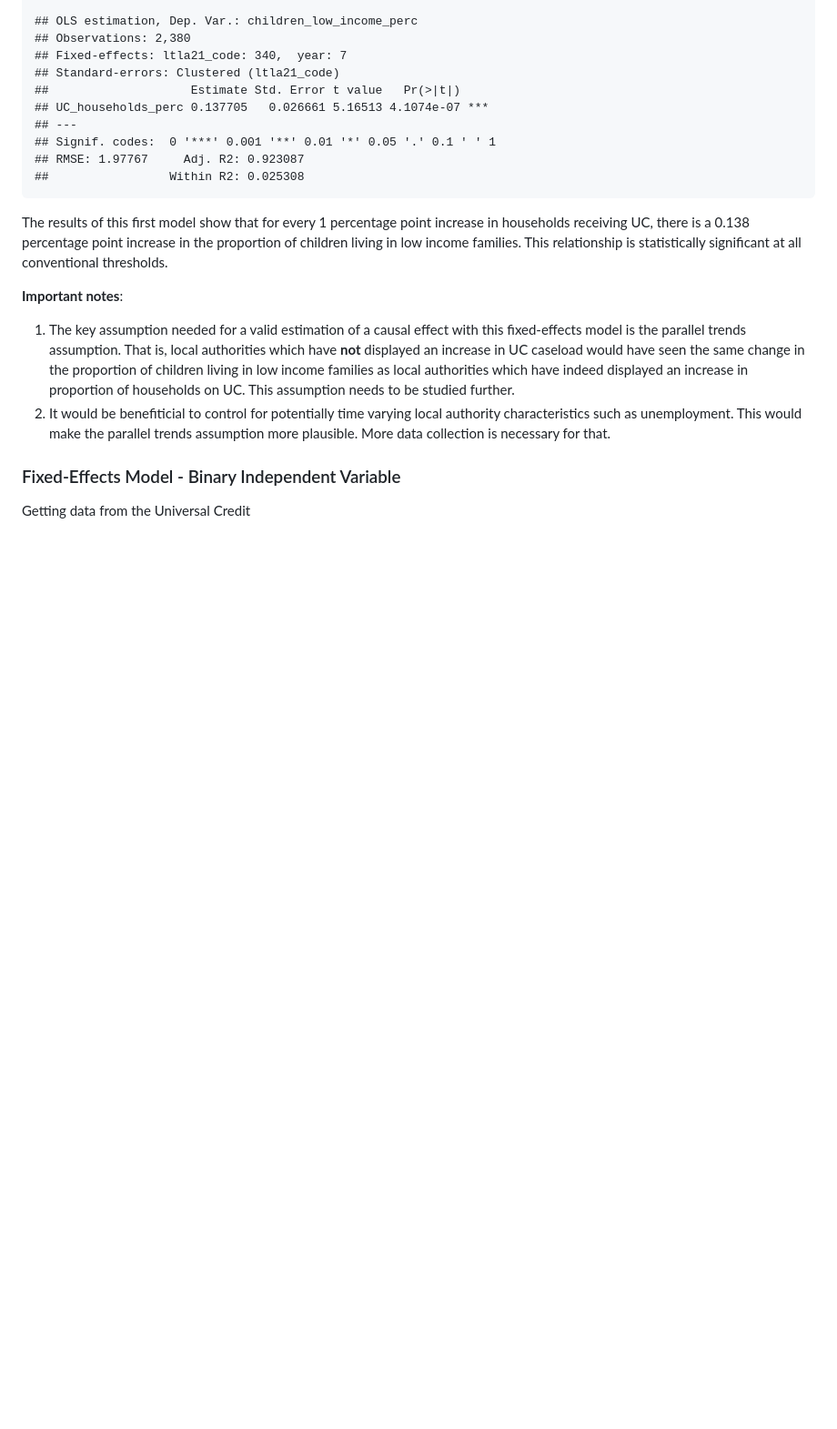
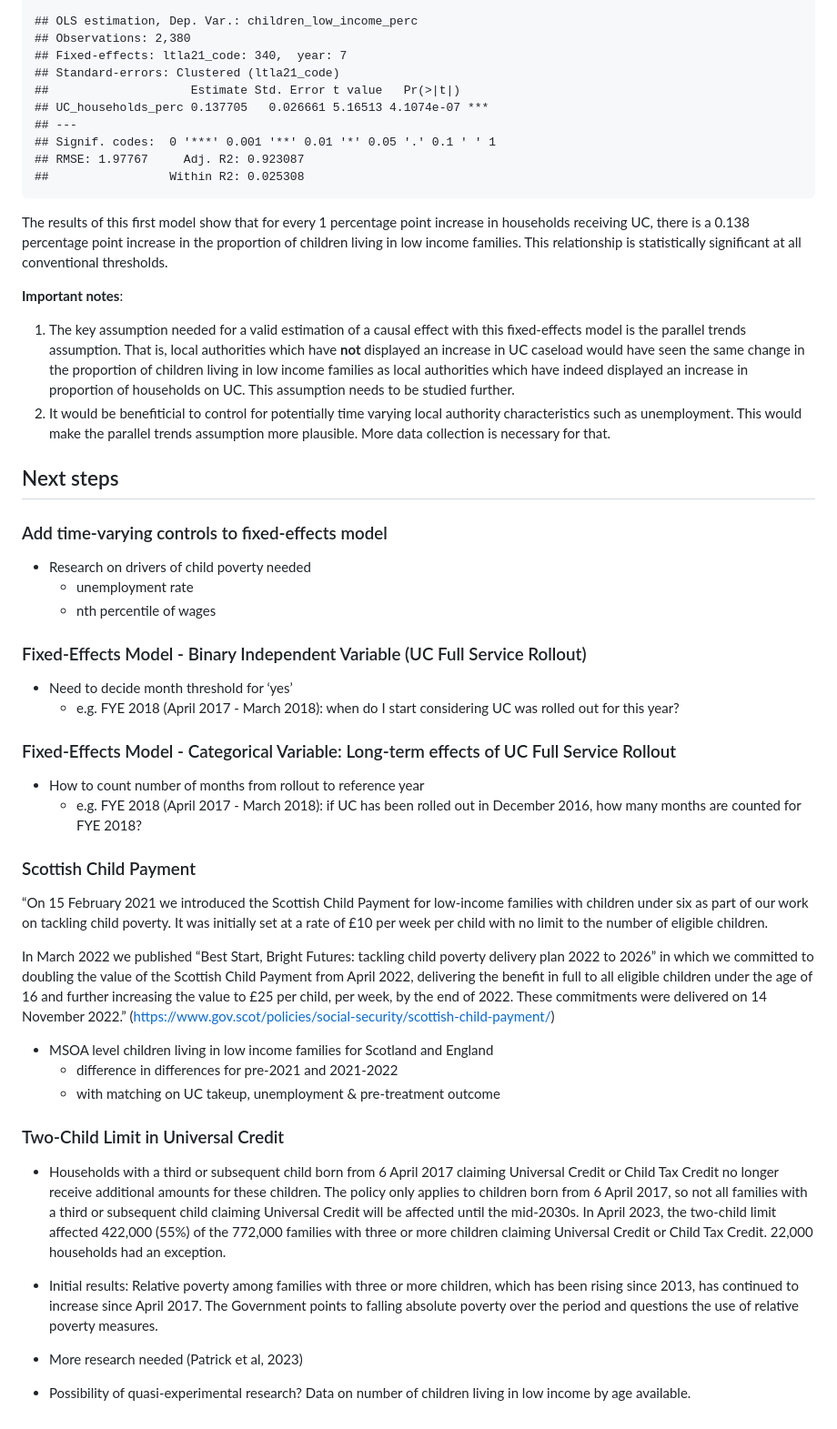
Before and after one commit to MatteoLarrode/ChildrenLowIncomeHouseholdsUK, a Markdown page: README.md, the part around the change. Shown: that part at 91% size. Drawn GitHub-style; blank space fills up the shorter version.

Commit message:
knitted README

```diff
--- a/README.md
+++ b/README.md
@@ -274,6 +274,65 @@ thresholds.
     make the parallel trends assumption more plausible. More data
     collection is necessary for that.
 
-### Fixed-Effects Model - Binary Independent Variable
+## Next steps
 
-Getting data from the Universal Credit
+### Add time-varying controls to fixed-effects model
+
+-   Research on drivers of child poverty needed
+    -   unemployment rate
+    -   nth percentile of wages
+
+### Fixed-Effects Model - Binary Independent Variable (UC Full Service Rollout)
+
+-   Need to decide month threshold for ‘yes’
+    -   e.g. FYE 2018 (April 2017 - March 2018): when do I start
+        considering UC was rolled out for this year?
+
+### Fixed-Effects Model - Categorical Variable: Long-term effects of UC Full Service Rollout
+
+-   How to count number of months from rollout to reference year
+    -   e.g. FYE 2018 (April 2017 - March 2018): if UC has been rolled
+        out in December 2016, how many months are counted for FYE 2018?
+
+### Scottish Child Payment
+
+“On 15 February 2021 we introduced the Scottish Child Payment for
+low-income families with children under six as part of our work on
+tackling child poverty. It was initially set at a rate of £10 per week
+per child with no limit to the number of eligible children.
+
+In March 2022 we published “Best Start, Bright Futures: tackling child
+poverty delivery plan 2022 to 2026” in which we committed to doubling
+the value of the Scottish Child Payment from April 2022, delivering the
+benefit in full to all eligible children under the age of 16 and further
+increasing the value to £25 per child, per week, by the end of 2022.
+These commitments were delivered on 14 November 2022.”
+(<https://www.gov.scot/policies/social-security/scottish-child-payment/>)
+
+-   MSOA level children living in low income families for Scotland and
+    England
+    -   difference in differences for pre-2021 and 2021-2022
+    -   with matching on UC takeup, unemployment & pre-treatment outcome
+
+### Two-Child Limit in Universal Credit
+
+-   Households with a third or subsequent child born from 6 April 2017
+    claiming Universal Credit or Child Tax Credit no longer receive
+    additional amounts for these children. The policy only applies to
+    children born from 6 April 2017, so not all families with a third or
+    subsequent child claiming Universal Credit will be affected until
+    the mid-2030s. In April 2023, the two-child limit affected 422,000
+    (55%) of the 772,000 families with three or more children claiming
+    Universal Credit or Child Tax Credit. 22,000 households had an
+    exception.
+
+-   Initial results: Relative poverty among families with three or more
+    children, which has been rising since 2013, has continued to
+    increase since April 2017. The Government points to falling absolute
+    poverty over the period and questions the use of relative poverty
+    measures.
+
+-   More research needed (Patrick et al, 2023)
+
+-   Possibility of quasi-experimental research? Data on number of
+    children living in low income by age available.
```
